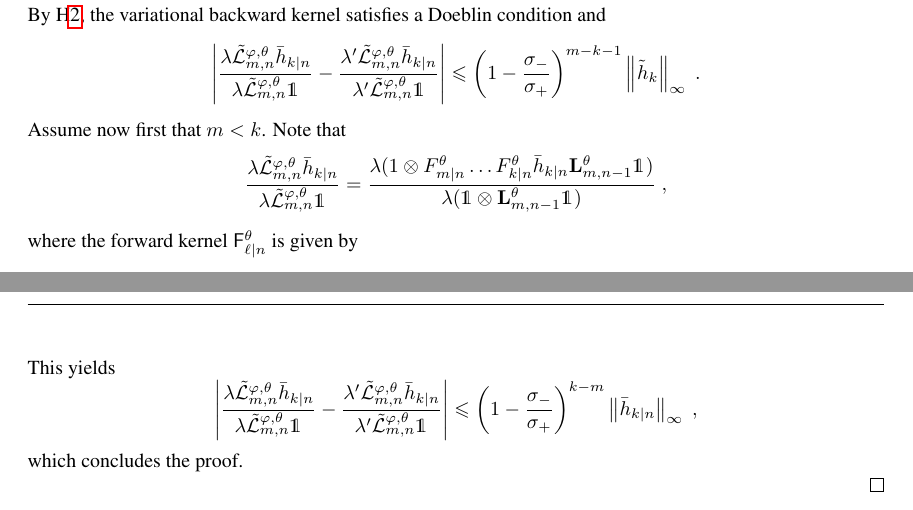
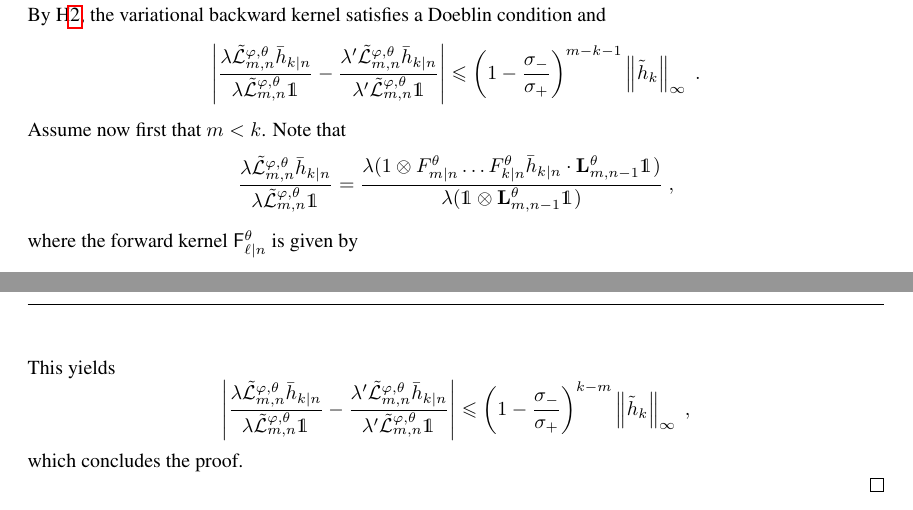
Before and after one commit to sylvainlc/21-variationalhmm, a LaTeX paper (backward_disentangling.tex): two parts of pages 15 and 16 of 16, joined at a grey line, cut so that both start at the same text. Compiled offline with pdfLaTeX.

Commit message:
Modified paper structure + a few computations

```diff
--- a/backward_disentangling.tex
+++ b/backward_disentangling.tex
@@ -980,7 +980,7 @@ $$
 $$
 Assume now first that $m< k$. Note that
 $$
-\frac{\lambda\tilde{\mathcal{L}}^{\varphi,\theta}_{m, n} \addf[n]{k}}{\lambda\tilde{\mathcal{L}}^{\varphi,\theta}_{m, n} \1_{}}= \frac{\lambda(1\otimes F^\theta_{m|n}\ldots F^\theta_{k|n}\addf[n]{k}\uk{m, n-1}^\theta\1_{})}{\lambda (\1\otimes  \uk{m, n-1}^\theta\1_{})}\eqsp,
+\frac{\lambda\tilde{\mathcal{L}}^{\varphi,\theta}_{m, n} \addf[n]{k}}{\lambda\tilde{\mathcal{L}}^{\varphi,\theta}_{m, n} \1_{}}= \frac{\lambda(1\otimes F^\theta_{m|n}\ldots F^\theta_{k|n}\addf[n]{k}\cdot\uk{m, n-1}^\theta\1_{})}{\lambda (\1\otimes  \uk{m, n-1}^\theta\1_{})}\eqsp,
 $$
 where the forward kernel $ \mathsf{F}^\theta_{\ell|n}$ is given by
 $$
@@ -1000,7 +1000,7 @@ $$
 $$
 This yields
 $$
-\left|\frac{\lambda\tilde{\mathcal{L}}^{\varphi,\theta}_{m, n} \addf[n]{k}}{\lambda\tilde{\mathcal{L}}^{\varphi,\theta}_{m, n} \1_{}} - \frac{\lambda'\tilde{\mathcal{L}}^{\varphi,\theta}_{m, n} \addf[n]{k}}{\lambda'\tilde{\mathcal{L}}^{\varphi,\theta}_{m, n} \1_{}}\right|\leqslant  \left(1-\frac{\sigma_-}{\sigma_+}\right)^{k-m}\left\|\addf[n]{k}\right\|_\infty\eqsp,
+\left|\frac{\lambda\tilde{\mathcal{L}}^{\varphi,\theta}_{m, n} \addf[n]{k}}{\lambda\tilde{\mathcal{L}}^{\varphi,\theta}_{m, n} \1_{}} - \frac{\lambda'\tilde{\mathcal{L}}^{\varphi,\theta}_{m, n} \addf[n]{k}}{\lambda'\tilde{\mathcal{L}}^{\varphi,\theta}_{m, n} \1_{}}\right|\leqslant  \left(1-\frac{\sigma_-}{\sigma_+}\right)^{k-m}\left\|\addf{k}\right\|_\infty\eqsp,
 $$
 which concludes the proof.
 
```
